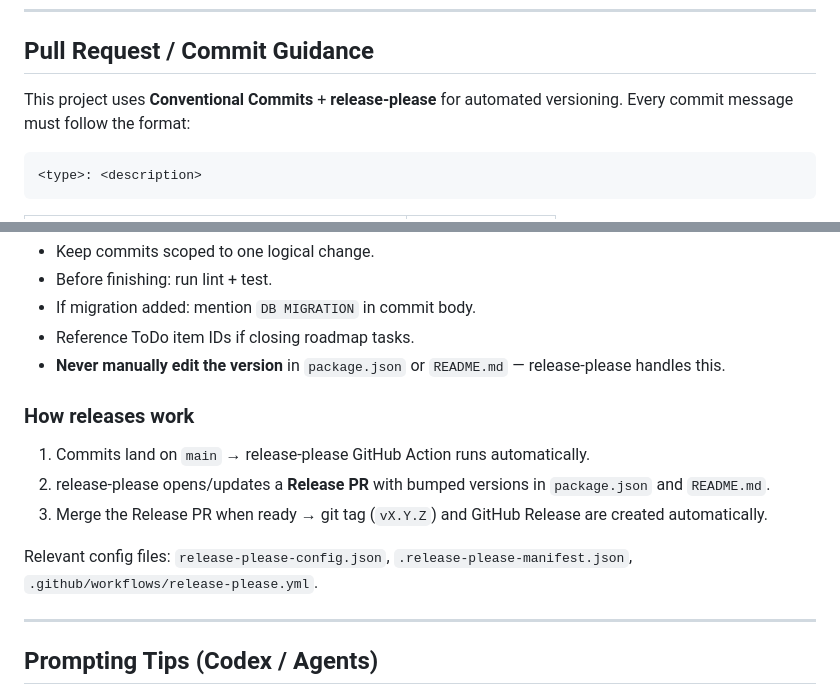
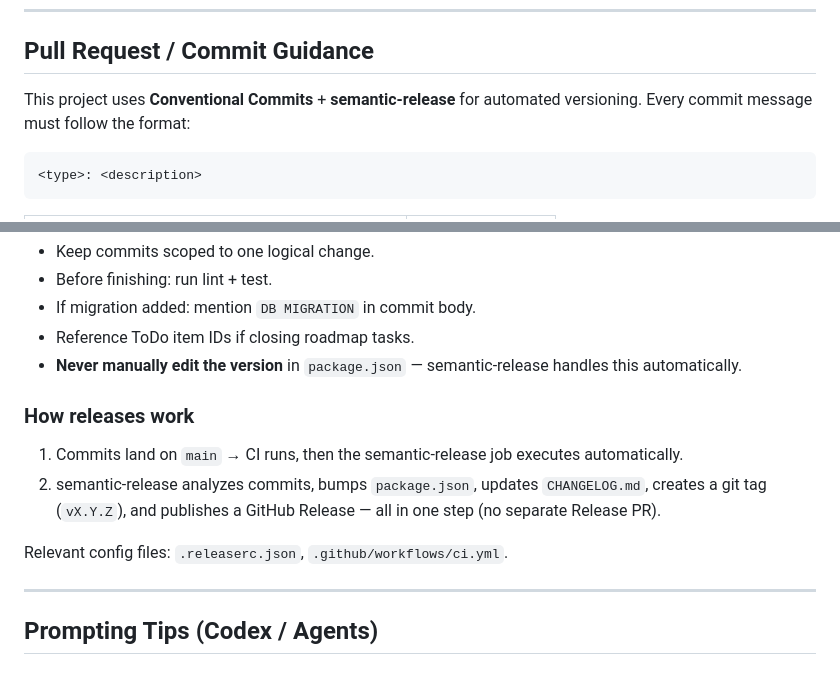
Before and after one commit to feikegeerts/meal-maestro, a Markdown page: AGENTS.md, 2 parts joined by grey strips. GitHub-like rendering.

Commit message:
docs: Update docs to semantic release

````diff
--- a/AGENTS.md
+++ b/AGENTS.md
@@ -203,7 +203,7 @@ Add unit conversion:
 
 ## Pull Request / Commit Guidance
 
-This project uses **Conventional Commits** + **release-please** for automated versioning. Every commit message must follow the format:
+This project uses **Conventional Commits** + **semantic-release** for automated versioning. Every commit message must follow the format:
 
 ```
 <type>: <description>
@@ -221,15 +221,14 @@ This project uses **Conventional Commits** + **release-please** for automated ve
 - Before finishing: run lint + test.
 - If migration added: mention `DB MIGRATION` in commit body.
 - Reference ToDo item IDs if closing roadmap tasks.
-- **Never manually edit the version** in `package.json` or `README.md` — release-please handles this.
+- **Never manually edit the version** in `package.json` — semantic-release handles this automatically.
 
 ### How releases work
 
-1. Commits land on `main` → release-please GitHub Action runs automatically.
-2. release-please opens/updates a **Release PR** with bumped versions in `package.json` and `README.md`.
-3. Merge the Release PR when ready → git tag (`vX.Y.Z`) and GitHub Release are created automatically.
+1. Commits land on `main` → CI runs, then the semantic-release job executes automatically.
+2. semantic-release analyzes commits, bumps `package.json`, updates `CHANGELOG.md`, creates a git tag (`vX.Y.Z`), and publishes a GitHub Release — all in one step (no separate Release PR).
 
-Relevant config files: `release-please-config.json`, `.release-please-manifest.json`, `.github/workflows/release-please.yml`.
+Relevant config files: `.releaserc.json`, `.github/workflows/ci.yml`.
 
 ---
 
````
